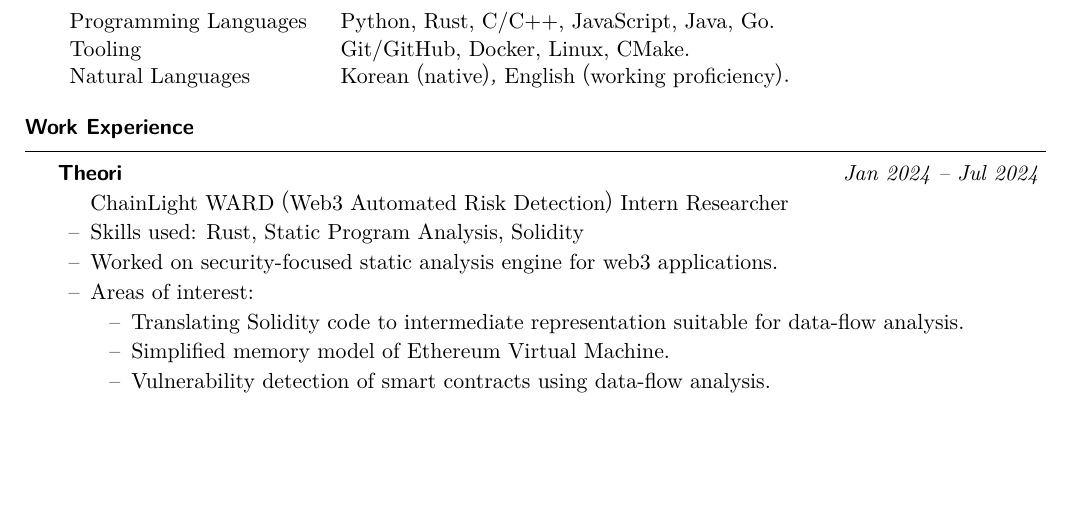
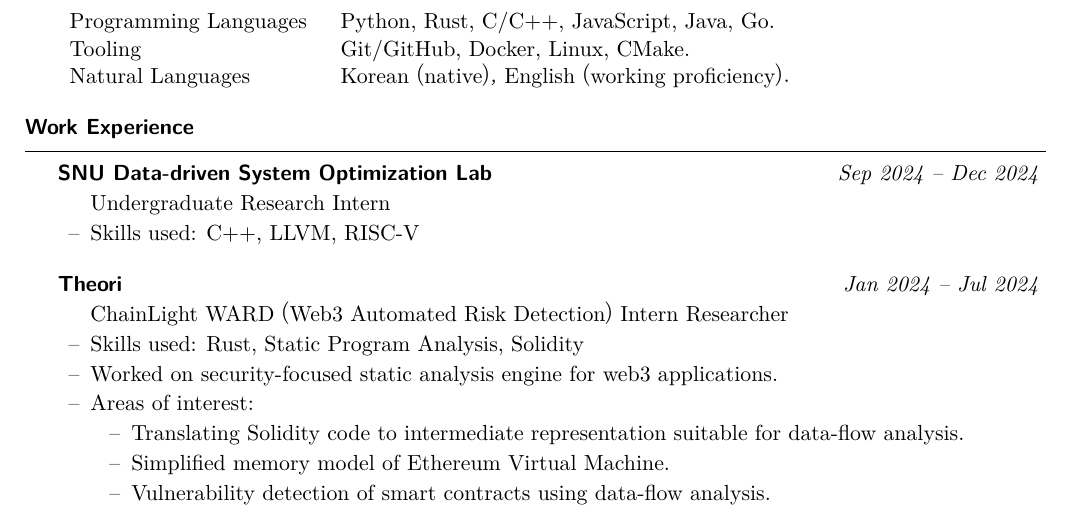
Before and after one commit to sohnryang/cv, a LaTeX CV (main.tex): part of page 1 of 2 before the commit and part of page 1 of 3 after it, cut so that both start at the same text, the shorter picture padded with empty space. The pictures show the PDF file main.pdf that the author committed with the source.

Commit message:
feat: add lab internship

```diff
--- a/main.tex
+++ b/main.tex
@@ -51,6 +51,12 @@
 \end{res-section}
 
 \begin{res-section}{Work Experience}
+  \begin{res-subsection}{SNU Data-driven System Optimization Lab}{Sep 2024 -- Dec 2024}
+    Undergraduate Research Intern
+
+    \item Skills used: C++, LLVM, RISC-V
+  \end{res-subsection}
+
   \begin{res-subsection}{Theori}{Jan 2024 -- Jul 2024}
     ChainLight WARD (Web3 Automated Risk Detection) Intern Researcher
 
```
Also changed, not shown: main.pdf.
